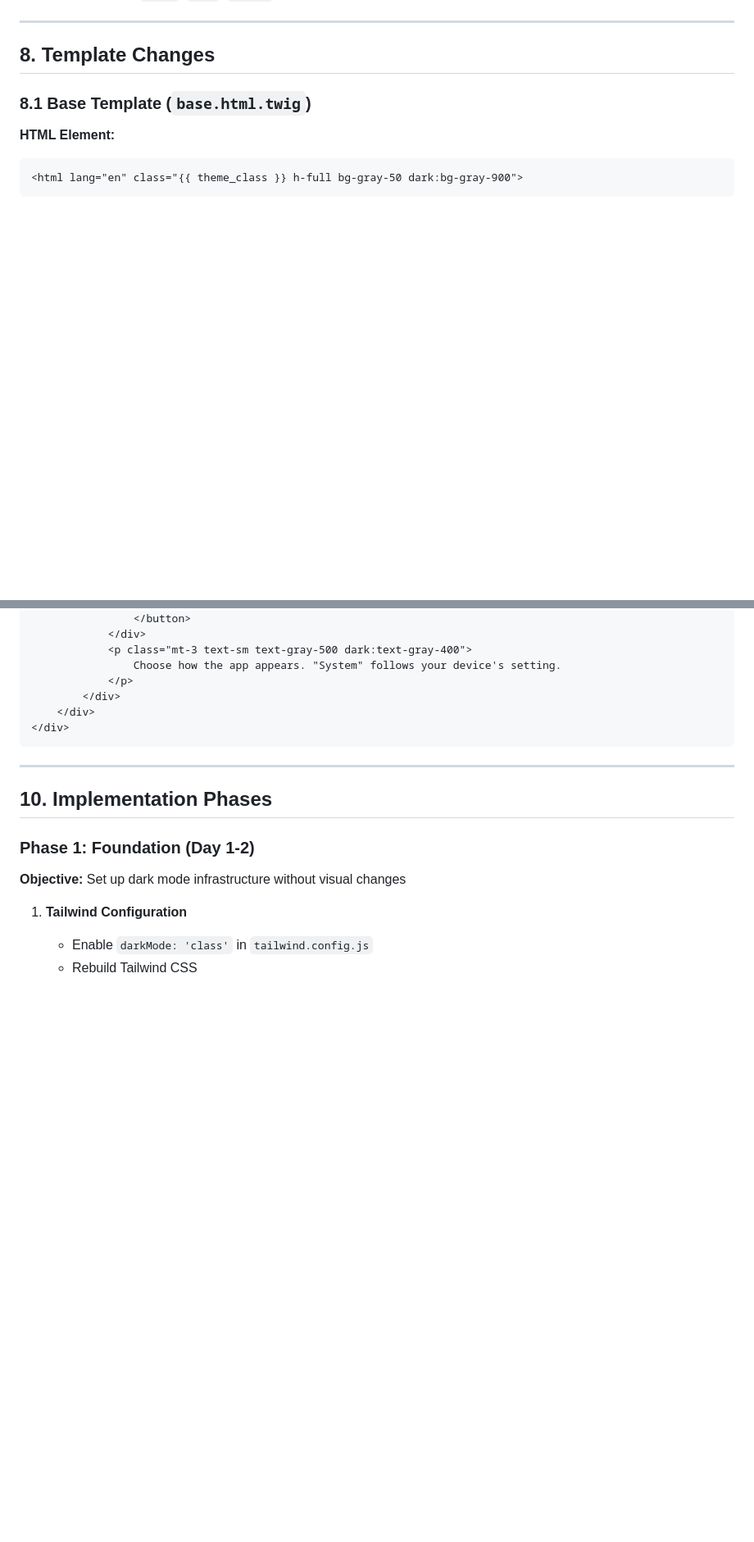
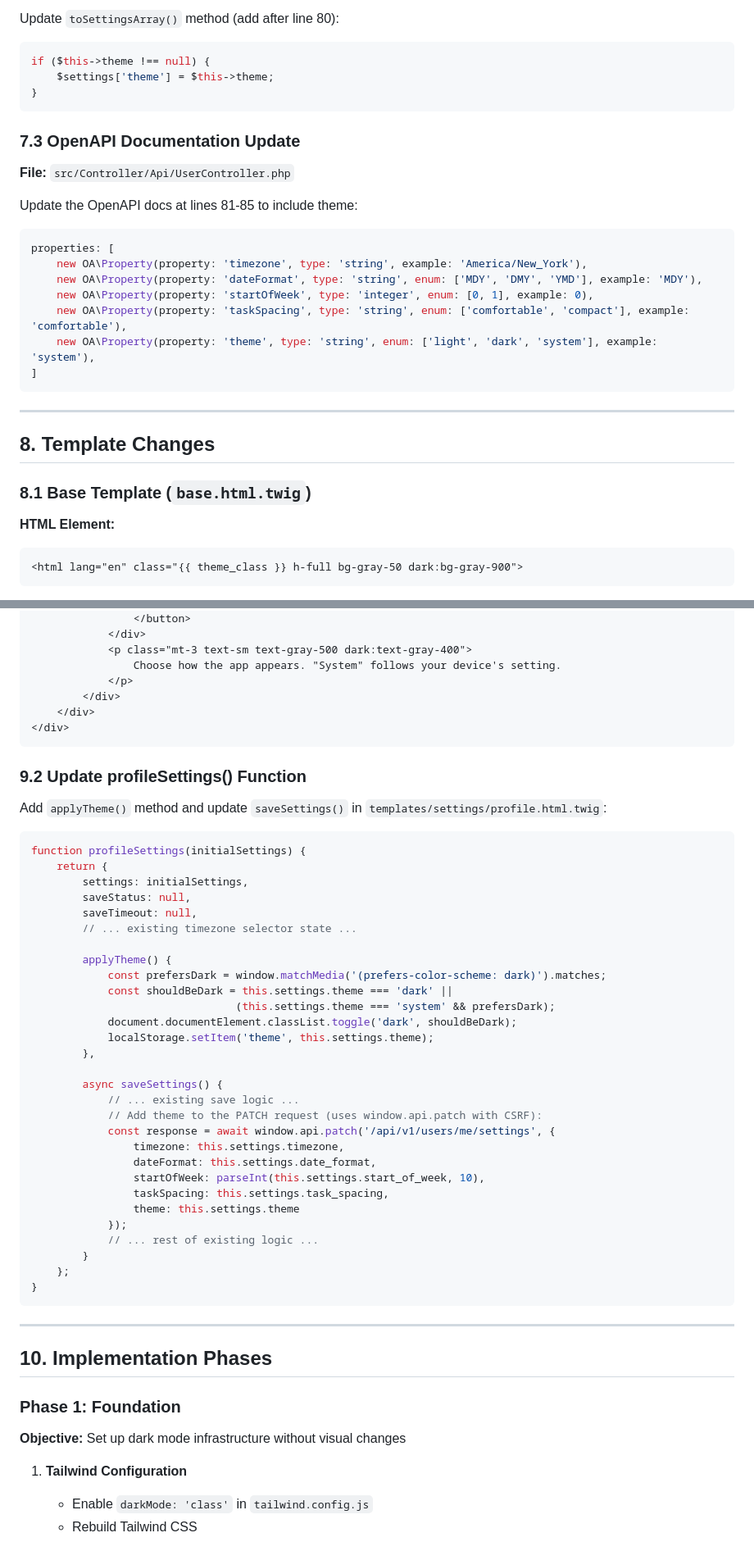
Before and after one commit to Matt-PMCT/todo-me, a Markdown page: docs/UI-ENHANCEMENT-PLAN.md, 2 parts joined by grey strips. Shown at 82% size. GitHub-like rendering; blank space fills up the shorter version.

````diff
--- a/docs/UI-ENHANCEMENT-PLAN.md
+++ b/docs/UI-ENHANCEMENT-PLAN.md
@@ -402,3 +447,24 @@ Update `PATCH /api/v1/users/me/settings` to accept `theme` parameter.
+Update `toSettingsArray()` method (add after line 80):
+```php
+if ($this->theme !== null) {
+    $settings['theme'] = $this->theme;
+}
+```
+
+### 7.3 OpenAPI Documentation Update
+
+**File:** `src/Controller/Api/UserController.php`
+
+Update the OpenAPI docs at lines 81-85 to include theme:
+```php
+properties: [
+    new OA\Property(property: 'timezone', type: 'string', example: 'America/New_York'),
+    new OA\Property(property: 'dateFormat', type: 'string', enum: ['MDY', 'DMY', 'YMD'], example: 'MDY'),
+    new OA\Property(property: 'startOfWeek', type: 'integer', enum: [0, 1], example: 0),
+    new OA\Property(property: 'taskSpacing', type: 'string', enum: ['comfortable', 'compact'], example: 'comfortable'),
+    new OA\Property(property: 'theme', type: 'string', enum: ['light', 'dark', 'system'], example: 'system'),
+]
+```
 
 ---
 
@@ -619,11 +679,47 @@ Add to `templates/settings/profile.html.twig`:
 </div>
 ```
 
+### 9.2 Update profileSettings() Function
+
+Add `applyTheme()` method and update `saveSettings()` in `templates/settings/profile.html.twig`:
+
+```javascript
+function profileSettings(initialSettings) {
+    return {
+        settings: initialSettings,
+        saveStatus: null,
+        saveTimeout: null,
+        // ... existing timezone selector state ...
+
+        applyTheme() {
+            const prefersDark = window.matchMedia('(prefers-color-scheme: dark)').matches;
+            const shouldBeDark = this.settings.theme === 'dark' ||
+                                (this.settings.theme === 'system' && prefersDark);
+            document.documentElement.classList.toggle('dark', shouldBeDark);
+            localStorage.setItem('theme', this.settings.theme);
+        },
+
+        async saveSettings() {
+            // ... existing save logic ...
+            // Add theme to the PATCH request (uses window.api.patch with CSRF):
+            const response = await window.api.patch('/api/v1/users/me/settings', {
+                timezone: this.settings.timezone,
+                dateFormat: this.settings.date_format,
+                startOfWeek: parseInt(this.settings.start_of_week, 10),
+                taskSpacing: this.settings.task_spacing,
+                theme: this.settings.theme
+            });
+            // ... rest of existing logic ...
+        }
+    };
+}
+```
+
 ---
 
 ## 10. Implementation Phases
 
-### Phase 1: Foundation (Day 1-2)
+### Phase 1: Foundation
 
 **Objective:** Set up dark mode infrastructure without visual changes
 
````
Also changed, not shown: other parts of docs/UI-ENHANCEMENT-PLAN.md (+63 -23 lines).
